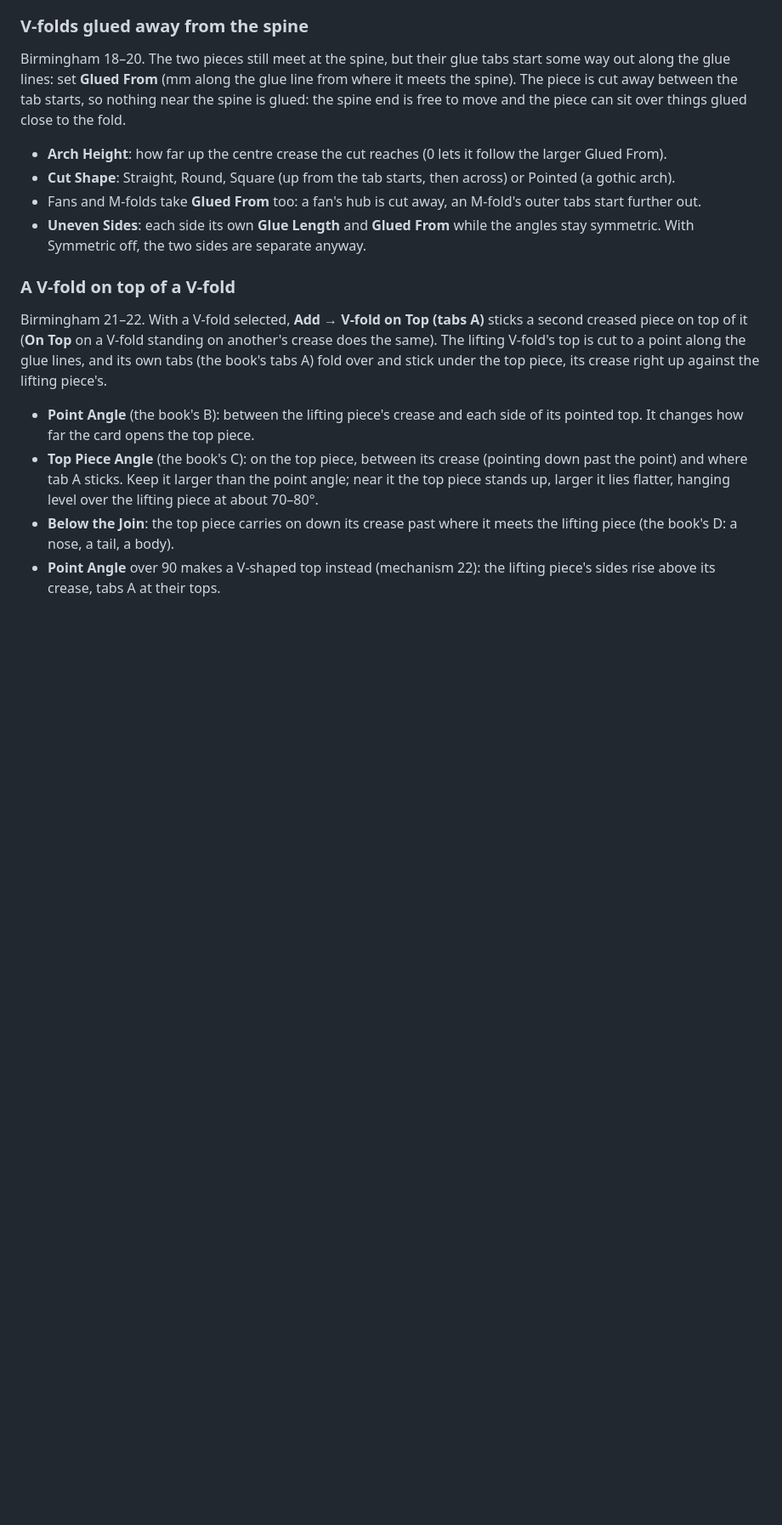
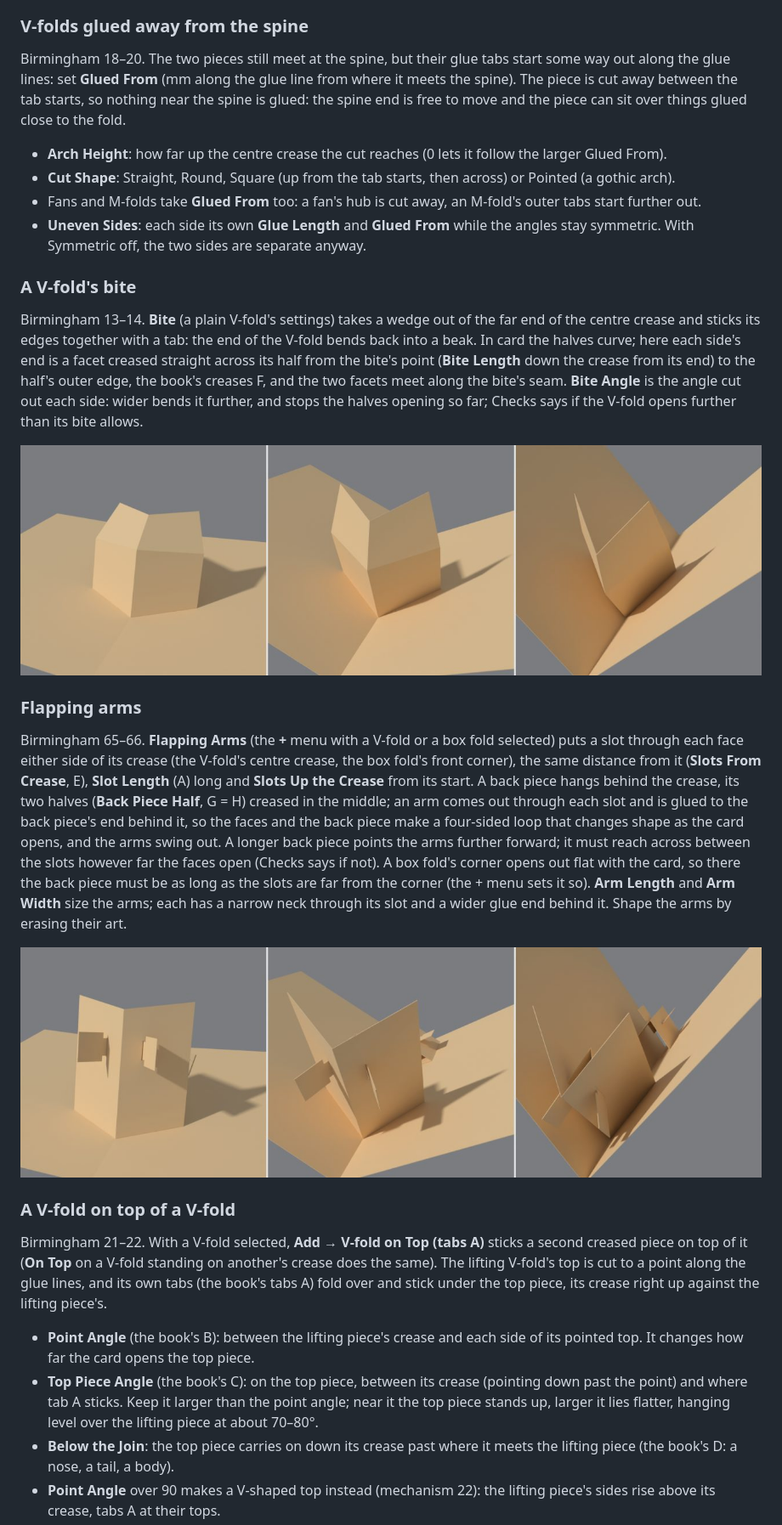
Before and after one commit to Liatach/Pop-UpPro, a Markdown page: docs/guide.md, the part around one of its changes. Shown at 85% size. Rendered like a GitHub page; pictures changed too: docs/images/flapping_arms.jpg (added), docs/images/vfold_bite.jpg (added); blank space fills up the shorter version.

```diff
--- a/docs/guide.md
+++ b/docs/guide.md
@@ -724,6 +724,41 @@ the piece can sit over things glued close to the fold.
   while the angles stay symmetric. With Symmetric off, the two sides are
   separate anyway.
 
+### A V-fold's bite
+
+Birmingham 13–14. **Bite** (a plain V-fold's settings) takes a wedge out of
+the far end of the centre crease and sticks its edges together with a tab:
+the end of the V-fold bends back into a beak. In card the halves curve;
+here each side's end is a facet creased straight across its half from the
+bite's point (**Bite Length** down the crease from its end) to the half's
+outer edge, the book's creases F, and the two facets meet along the bite's
+seam. **Bite Angle** is the angle cut out each side: wider bends it further,
+and stops the halves opening so far; Checks says if the V-fold opens further
+than its bite allows.
+
+![A V-fold with a bite, at 175, 130 and 85 degrees](images/vfold_bite.jpg)
+
+### Flapping arms
+
+Birmingham 65–66. **Flapping Arms** (the **+** menu with a V-fold or a box
+fold selected) puts a slot through each face either side of its crease (the
+V-fold's centre crease, the box fold's front corner), the same distance from
+it (**Slots From Crease**, E), **Slot Length** (A) long and **Slots Up the
+Crease** from its start. A back piece hangs behind the crease, its two
+halves (**Back Piece Half**, G = H) creased in the middle; an arm comes out
+through each slot and is glued to the back piece's end behind it, so the
+faces and the back piece make a four-sided loop that changes shape as the
+card opens, and the arms swing out. A longer back piece points the arms
+further forward; it must reach across between the slots however far the
+faces open (Checks says if not). A box fold's corner opens out flat with
+the card, so there the back piece must be as long as the slots are far
+from the corner (the + menu sets it so). **Arm Length** and **Arm Width**
+size the arms; each has a narrow neck through its slot and a wider glue end
+behind it. Shape the arms by erasing their art.
+
+![Flapping arms through a V-fold (front) and a box fold (behind), at 175,
+120 and 70 degrees](images/flapping_arms.jpg)
+
 ### A V-fold on top of a V-fold
 
 Birmingham 21–22. With a V-fold selected, **Add → V-fold on Top (tabs A)**
```
Also changed, not shown: other parts of docs/guide.md (+2 -2 lines), CHANGELOG.md (+4 -0 lines), README.md (+32 -27 lines), 14 other files.
